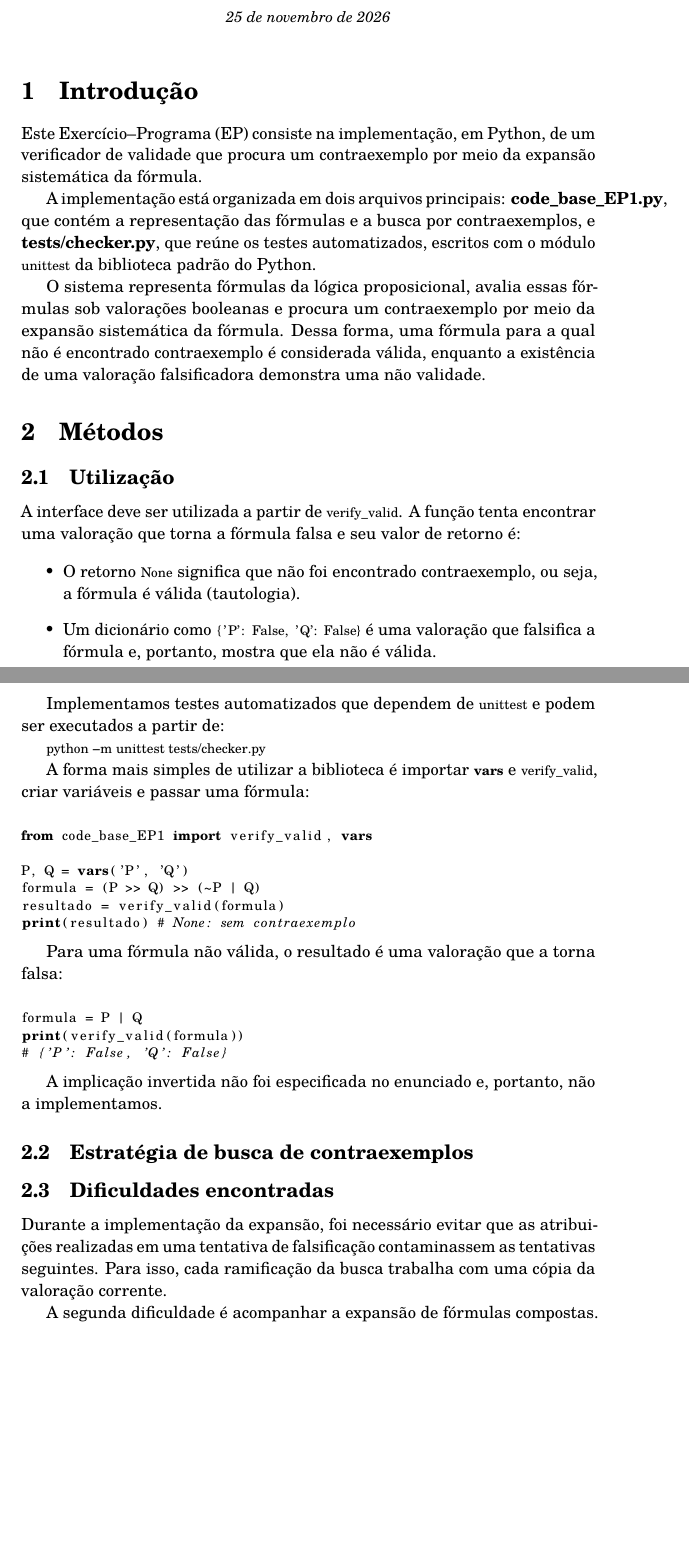
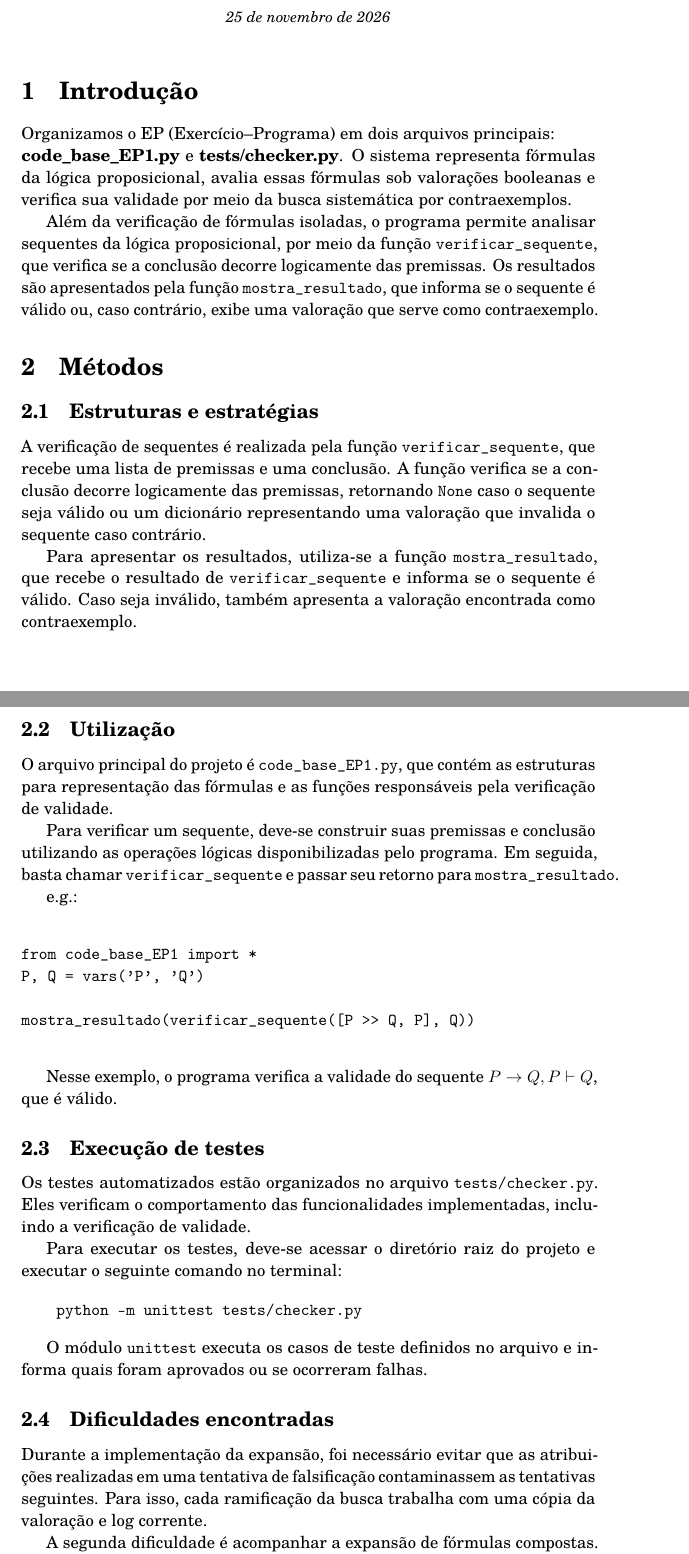
Before and after one commit to Kisecawchuck/EP1.Tableaux, a LaTeX document (relatorio/relatorio.tex): two parts of pages 1 and 2 of 3, joined at a grey line, cut so that both start at the same text, the shorter picture padded with empty space. Compiled offline with pdfLaTeX.

Commit message:
Atualiza relatorio.tex

```diff
--- a/relatorio/relatorio.tex
+++ b/relatorio/relatorio.tex
@@ -35,59 +35,53 @@
 
 \section{Introdução}
 
-Este Exercício--Programa (EP) consiste na implementação, em Python, de um verificador de validade que procura um contraexemplo por meio da expansão sistemática da fórmula.
+Organizamos o EP (Exercício--Programa) em dois arquivos principais:\\ \textbf{code\_base\_EP1.py} e \textbf{tests/checker.py}. O sistema representa fórmulas da lógica proposicional, avalia essas fórmulas sob valorações booleanas e verifica sua validade por meio da busca sistemática por contraexemplos.
 
-A implementação está organizada em dois arquivos principais: \textbf{code\_base\_EP1.py}, que contém a representação das fórmulas e a busca por contraexemplos, e \textbf{tests/checker.py}, que reúne os testes automatizados, escritos com o módulo \lstinline{unittest} da biblioteca padrão do Python.
-
-O sistema representa fórmulas da lógica proposicional, avalia essas fórmulas sob valorações booleanas e procura um contraexemplo por meio da expansão sistemática da fórmula. Dessa forma, uma fórmula para a qual não é encontrado contraexemplo é considerada válida, enquanto a existência de uma valoração falsificadora demonstra uma não validade.
+Além da verificação de fórmulas isoladas, o programa permite analisar sequentes da lógica proposicional, por meio da função \texttt{verificar\_sequente}, que verifica se a conclusão decorre logicamente das premissas. Os resultados são apresentados pela função \texttt{mostra\_resultado}, que informa se o sequente é válido ou, caso contrário, exibe uma valoração que serve como contraexemplo.
 
 \section{Métodos}
 
+\subsection{Estruturas e estratégias}
+
+A verificação de sequentes é realizada pela função \texttt{verificar\_sequente}, que recebe uma lista de premissas e uma conclusão. A função verifica se a conclusão decorre logicamente das premissas, retornando \texttt{None} caso o sequente seja válido ou um dicionário representando uma valoração que invalida o sequente caso contrário.
+
+Para apresentar os resultados, utiliza-se a função \texttt{mostra\_resultado}, que recebe o resultado de \texttt{verificar\_sequente} e informa se o sequente é válido. Caso seja inválido, também apresenta a valoração encontrada como contraexemplo.
+
 \subsection{Utilização}
 
-A interface deve ser utilizada a partir de \lstinline{verify_valid}. A função tenta encontrar uma valoração que torna a fórmula falsa e seu valor de retorno é:
+O arquivo principal do projeto é \texttt{code\_base\_EP1.py}, que contém as estruturas para representação das fórmulas e as funções responsáveis pela verificação de validade.
 
-\begin{itemize}
-    \item O retorno \lstinline{None} significa que não foi encontrado contraexemplo, ou seja, a fórmula é válida (tautologia).
-    \item Um dicionário como \lstinline|{'P': False, 'Q': False}| é uma valoração que falsifica a fórmula e, portanto, mostra que ela não é válida.
-\end{itemize}
+Para verificar um sequente, deve-se construir suas premissas e conclusão utilizando as operações lógicas disponibilizadas pelo programa. Em seguida, basta chamar \texttt{verificar\_sequente} e passar seu retorno para \texttt{mostra\_resultado}.
 
-Implementamos testes automatizados que dependem de \lstinline{unittest} e podem ser executados a partir de:
+e.g.:
+\begin{verbatim}
 
-    \lstinline{python -m unittest tests/checker.py}
+from code_base_EP1 import *
+P, Q = vars('P', 'Q')
 
-A forma mais simples de utilizar a biblioteca é importar \lstinline{vars} e \lstinline{verify_valid}, criar variáveis e passar uma fórmula:
+mostra_resultado(verificar_sequente([P >> Q, P], Q))
 
-\begin{lstlisting}
+\end{verbatim}
 
-from code_base_EP1 import verify_valid, vars
+Nesse exemplo, o programa verifica a validade do sequente
+$P \to Q, P \vdash Q$, que é válido.
 
-P, Q = vars('P', 'Q')
-formula = (P >> Q) >> (~P | Q)
-resultado = verify_valid(formula)
-print(resultado) # None: sem contraexemplo
 
-\end{lstlisting}
+\subsection{Execução de testes}
 
-Para uma fórmula não válida, o resultado é uma valoração que a torna falsa:
+Os testes automatizados estão organizados no arquivo \texttt{tests/checker.py}. Eles verificam o comportamento das funcionalidades implementadas, incluindo a verificação de validade.
 
-\begin{lstlisting}
+Para executar os testes, deve-se acessar o diretório raiz do projeto e executar o seguinte comando no terminal:
 
-formula = P | Q
-print(verify_valid(formula))
-# {'P': False, 'Q': False}
+\begin{verbatim}
+    python -m unittest tests/checker.py
+\end{verbatim}
 
-\end{lstlisting}
-
-A implicação invertida não foi especificada no enunciado e, portanto, não a implementamos.
-
-\subsection{Estratégia de busca de contraexemplos}
-
-% --- Irei explicar sobre o CNF e a estratégia atual aqui --- %
+O módulo \texttt{unittest} executa os casos de teste definidos no arquivo e informa quais foram aprovados ou se ocorreram falhas.
 
 \subsection{Dificuldades encontradas}
 
-Durante a implementação da expansão, foi necessário evitar que as atribuições realizadas em uma tentativa de falsificação contaminassem as tentativas seguintes. Para isso, cada ramificação da busca trabalha com uma cópia da valoração corrente.
+Durante a implementação da expansão, foi necessário evitar que as atribuições realizadas em uma tentativa de falsificação contaminassem as tentativas seguintes. Para isso, cada ramificação da busca trabalha com uma cópia da valoração e log corrente.
 
 A segunda dificuldade é acompanhar a expansão de fórmulas compostas. Uma conjunção e uma disjunção não usam a mesma regra quando o valor desejado muda. Um erro em uma dessas quatro combinações pode inverter o resultado de tautologias e contradições.
 
```
Also changed, not shown: relatorio/relatorio.tex (8 more changed lines).
